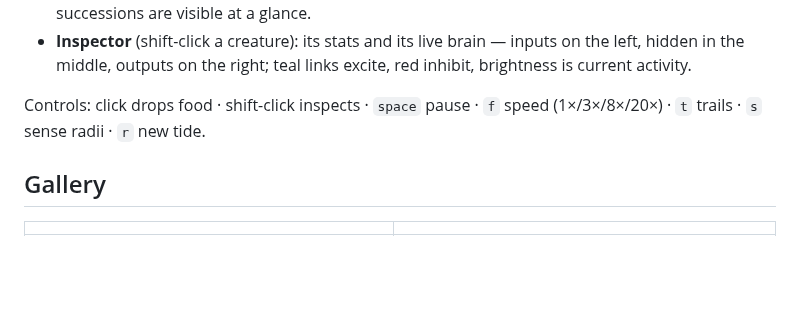
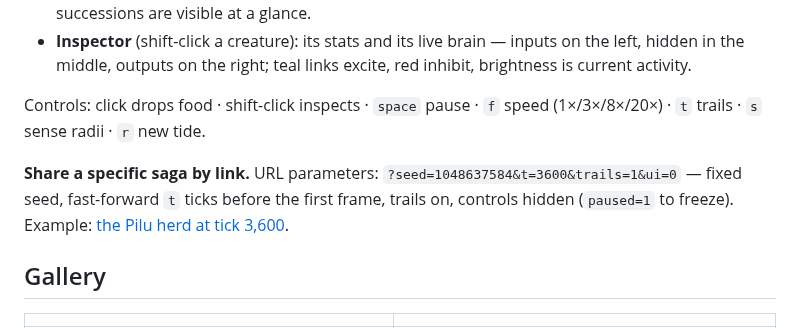
Before and after one commit to V1999B/tidepool, a Markdown page: README.md, the part around the change. Rendered like a GitHub page; blank space fills up the shorter version.

Commit message:
Poster mode: seed / fast-forward / trails / hide-UI via URL params; two hi-res posters

```diff
--- a/README.md
+++ b/README.md
@@ -47,6 +47,10 @@ was found by mutation and kept by survival.
 
 Controls: click drops food · shift-click inspects · `space` pause · `f` speed (1×/3×/8×/20×) · `t` trails · `s` sense radii · `r` new tide.
 
+**Share a specific saga by link.** URL parameters: `?seed=1048637584&t=3600&trails=1&ui=0` — fixed seed, fast-forward `t` ticks
+before the first frame, trails on, controls hidden (`paused=1` to freeze). Example:
+[the Pilu herd at tick 3,600](https://v1999b.github.io/tidepool/?seed=1048637584&t=3600&trails=1).
+
 ## Gallery
 
 | | |
```
Also changed, not shown: screenshots/05_poster_pilu_herd_2800px.png (added), screenshots/06_poster_nine_lineages_2800px.png (added), 1 other file.
